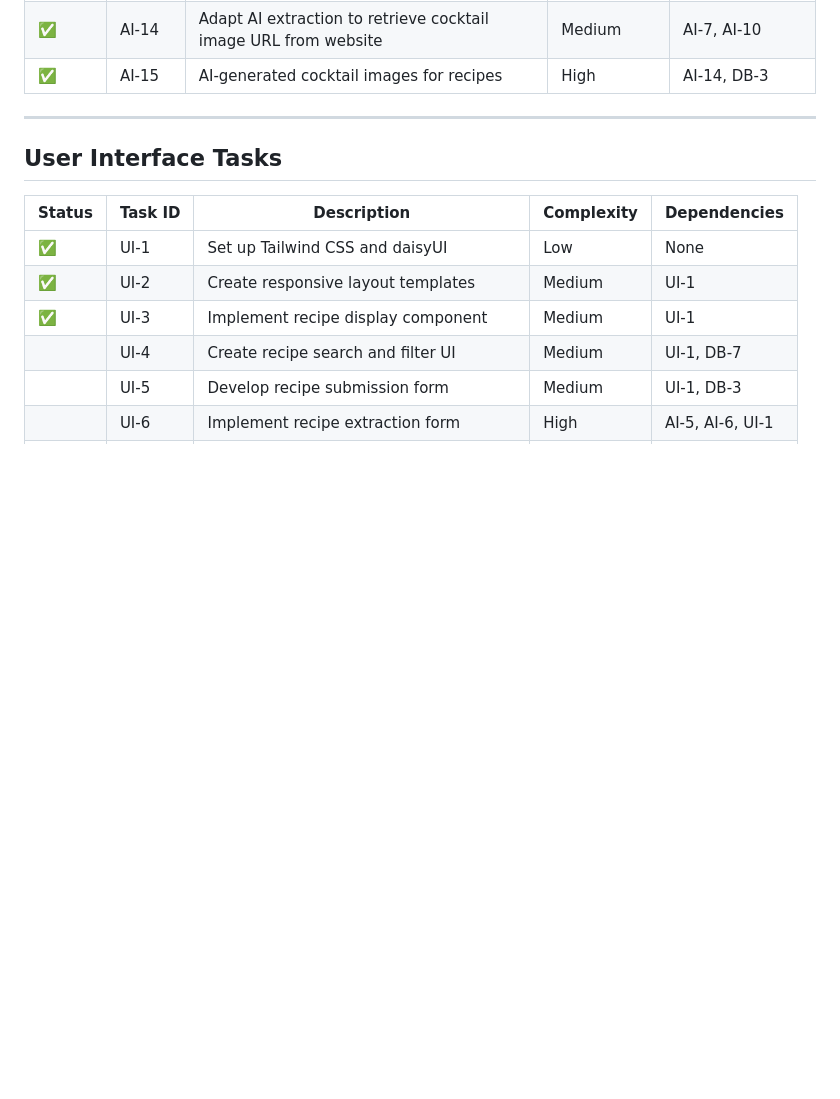
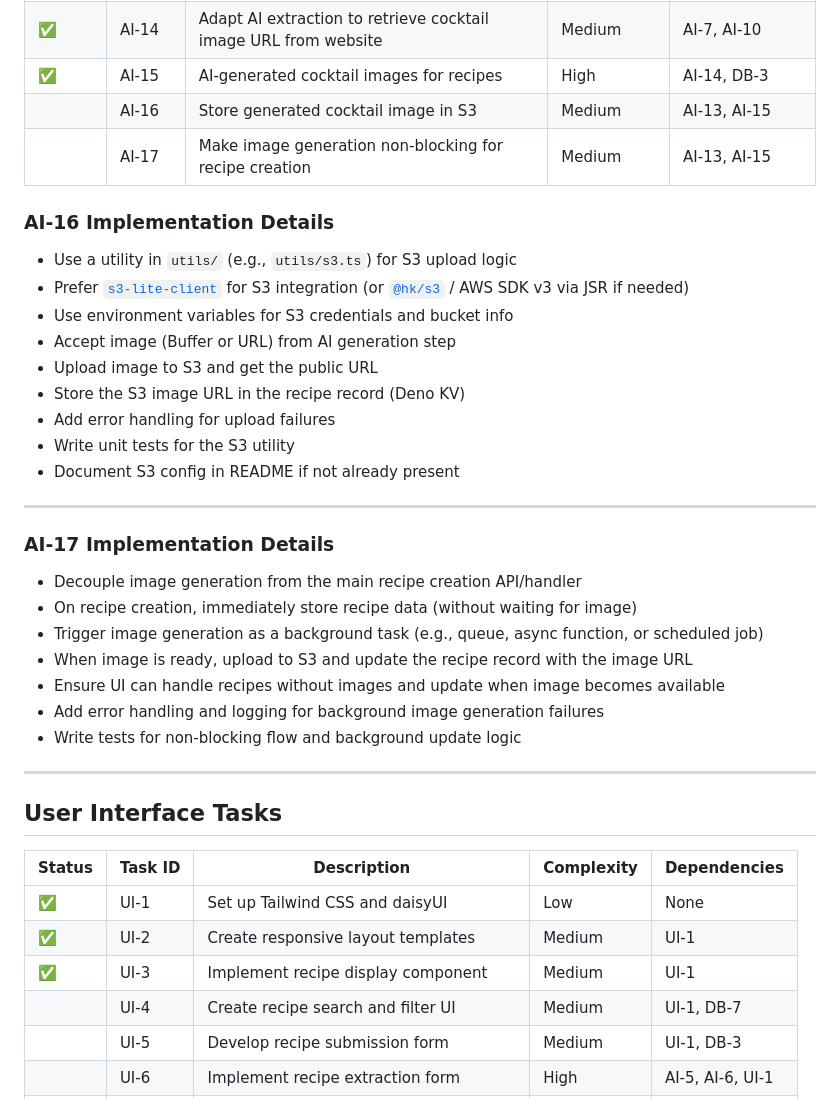
Before and after one commit to amuelli/barsistant, a Markdown page: docs/tasks.md, the part around the change. Drawn GitHub-style; blank space fills up the shorter version.

Commit message:
docs(tasks): add S3 storage and non-blocking image generation tasks with implementation details

```diff
--- a/docs/tasks.md
+++ b/docs/tasks.md
@@ -35,6 +35,35 @@ solution for the Barsistant application.
 | ✅     | AI-13   | Implement AI cocktail image generation                          | High       | AI-1, DB-3   |
 | ✅     | AI-14   | Adapt AI extraction to retrieve cocktail image URL from website | Medium     | AI-7, AI-10  |
 | ✅     | AI-15   | AI-generated cocktail images for recipes                        | High       | AI-14, DB-3  |
+|        | AI-16   | Store generated cocktail image in S3                            | Medium     | AI-13, AI-15 |
+|        | AI-17   | Make image generation non-blocking for recipe creation          | Medium     | AI-13, AI-15 |
+
+### AI-16 Implementation Details
+
+- Use a utility in `utils/` (e.g., `utils/s3.ts`) for S3 upload logic
+- Prefer [`s3-lite-client`](https://github.com/bradenmacdonald/s3-lite-client) for S3 integration (or [`@hk/s3`](https://jsr.io/@hk/s3) / AWS SDK v3 via JSR if needed)
+- Use environment variables for S3 credentials and bucket info
+- Accept image (Buffer or URL) from AI generation step
+- Upload image to S3 and get the public URL
+- Store the S3 image URL in the recipe record (Deno KV)
+- Add error handling for upload failures
+- Write unit tests for the S3 utility
+- Document S3 config in README if not already present
+
+---
+
+### AI-17 Implementation Details
+
+- Decouple image generation from the main recipe creation API/handler
+- On recipe creation, immediately store recipe data (without waiting for image)
+- Trigger image generation as a background task (e.g., queue, async function, or
+  scheduled job)
+- When image is ready, upload to S3 and update the recipe record with the image
+  URL
+- Ensure UI can handle recipes without images and update when image becomes
+  available
+- Add error handling and logging for background image generation failures
+- Write tests for non-blocking flow and background update logic
 
 ---
 
```
